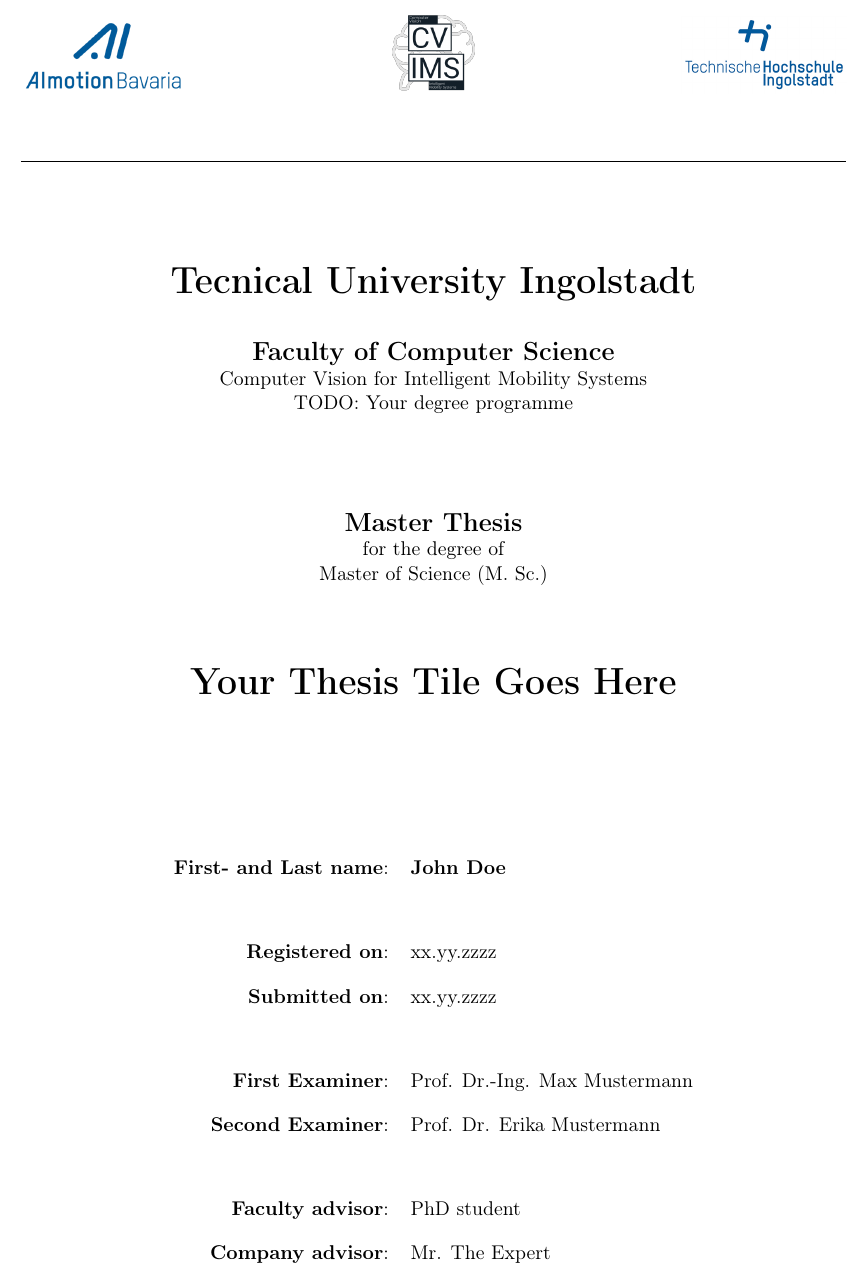
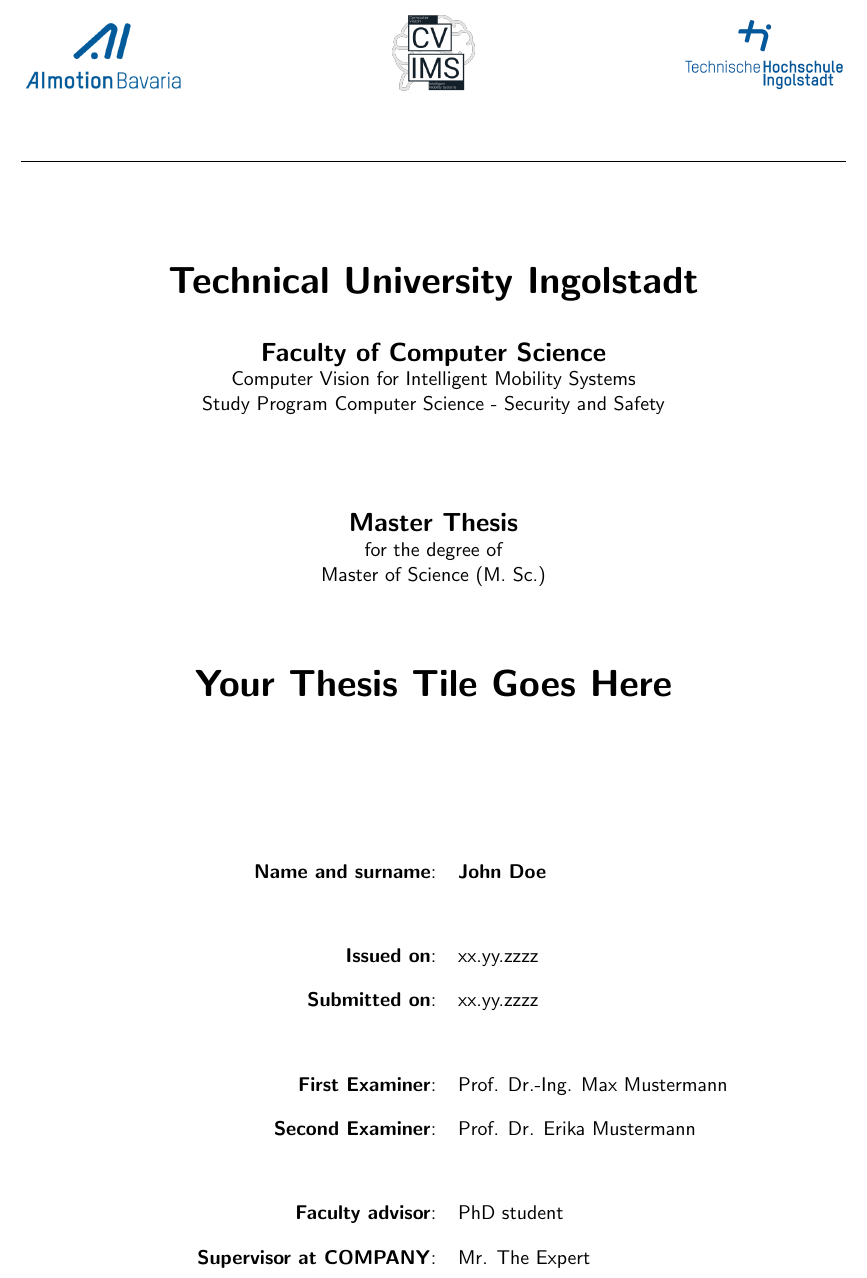
Before and after one commit to eujinnl/bacharbeit, a LaTeX thesis (thesis.tex, which reads titlepage.tex): part of page 1 of 17, cut so that both start at the same text. Compiled offline with pdfLaTeX.

Commit message:
introduce new font and titlepage layout

```diff
--- a/thesis.tex
+++ b/thesis.tex
@@ -19,6 +19,9 @@
 \usepackage[english]{babel}
 \usepackage[T1]{fontenc}
 \usepackage[utf8]{inputenc}
+
+\usepackage[OT1]{fontenc}
+\renewcommand*\familydefault{\sfdefault}
 
 
 \usepackage{graphicx}
--- a/titlepage.tex
+++ b/titlepage.tex
@@ -22,11 +22,11 @@
 
 	\begin{center}
 		\vspace{1cm}
-		\huge\textbf{Tecnical University Ingolstadt}\\[1em]
+		\huge\textbf{Technical University Ingolstadt}\\[1em]
 		\Large \textbf{Faculty of Computer Science}\\
 		\normalsize
 		Computer Vision for Intelligent Mobility Systems \\
-		TODO: Your degree programme \\ [2.5em]
+		Study Program Computer Science - Security and Safety \\ [2.5em]
 	\end{center}
 
 
@@ -44,17 +44,18 @@
 
 	\begin{center}
 		\vspace{1cm}
+		\hspace{1cm}
 		\begin{tabular}{r@{:}ll}
-			\textbf{First- and Last name} & & \textbf{John Doe}	\\ [3em]
+			\textbf{Name and surname} & & \textbf{John Doe}	\\ [3em]
 
-			\textbf{Registered on}	& & xx.yy.zzzz	\\ [1em] % issuing date
+			\textbf{Issued on}	& & xx.yy.zzzz	\\ [1em] % issuing date
 			\textbf{Submitted on}	& & xx.yy.zzzz	\\ [3em] %date of hand in
 
 			\textbf{First Examiner} &	& Prof. Dr.-Ing. Max Mustermann	\\ [1em]
 			\textbf{Second Examiner} 	& & Prof. Dr. Erika Mustermann	\\[3em]
 
 			\textbf{Faculty advisor} &	& PhD student \\ [1em] %if applicable
-			\textbf{Company advisor} &	& Mr. The Expert \\ %if applicable
+			\textbf{Supervisor at COMPANY} &	& Mr. The Expert \\ %if applicable
 		\end{tabular}
 	\end{center}
 
```
